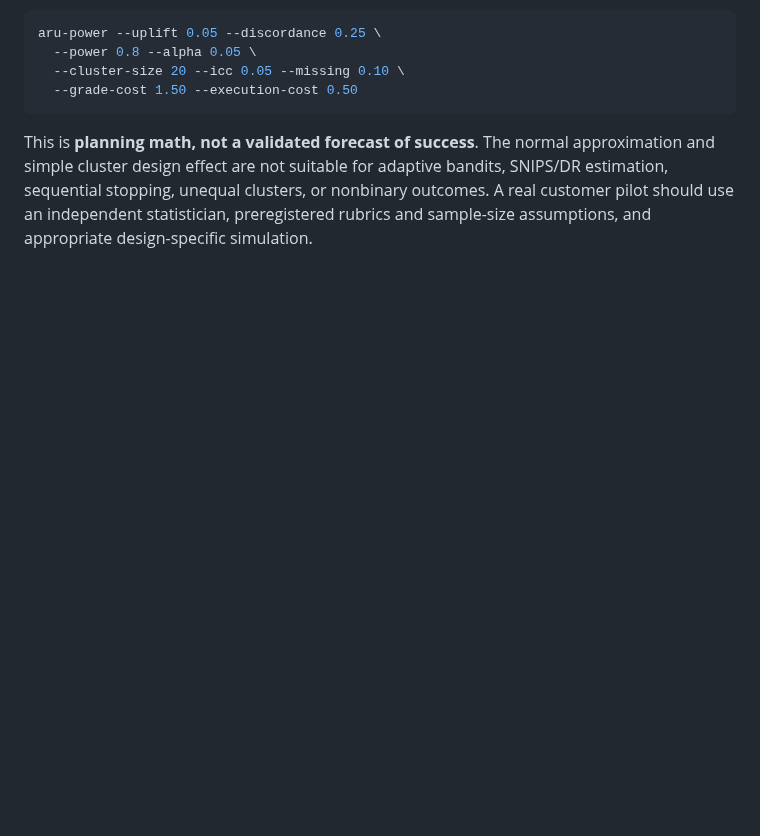
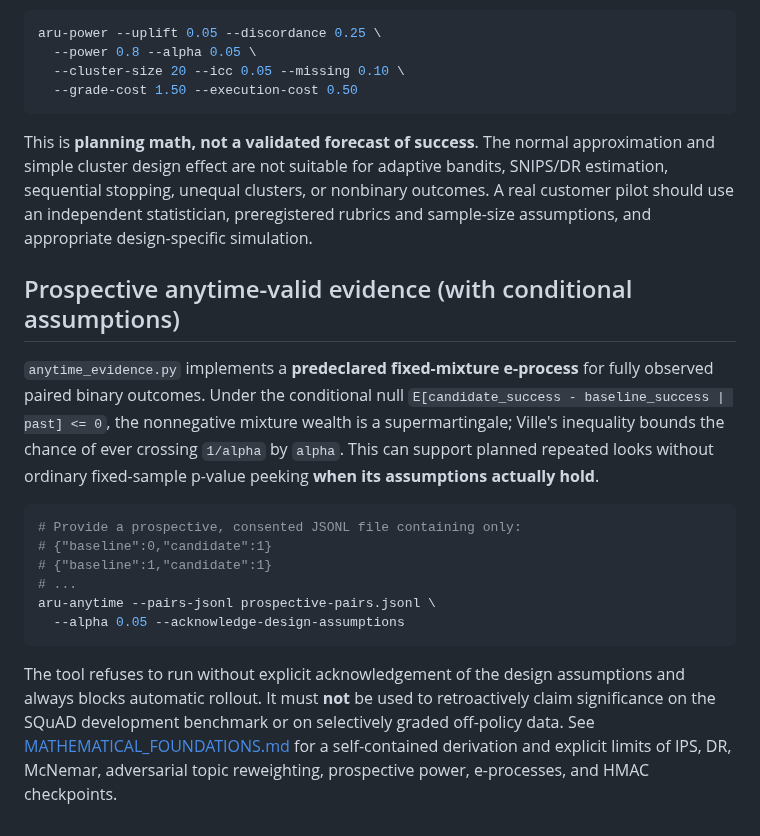
Before and after one commit to aruintelligence/regret-aware-agent-scaffold, a Markdown page: README.md, the part around the change. Drawn GitHub-style; blank space fills up the shorter version.

Commit message:
Document mathematically derived prospective anytime-evidence tool and its strict assumptions

````diff
--- a/README.md
+++ b/README.md
@@ -365,3 +365,19 @@ aru-power --uplift 0.05 --discordance 0.25 \
 ```
 
 This is **planning math, not a validated forecast of success**. The normal approximation and simple cluster design effect are not suitable for adaptive bandits, SNIPS/DR estimation, sequential stopping, unequal clusters, or nonbinary outcomes. A real customer pilot should use an independent statistician, preregistered rubrics and sample-size assumptions, and appropriate design-specific simulation.
+
+
+## Prospective anytime-valid evidence (with conditional assumptions)
+
+`anytime_evidence.py` implements a **predeclared fixed-mixture e-process** for fully observed paired binary outcomes. Under the conditional null `E[candidate_success - baseline_success | past] <= 0`, the nonnegative mixture wealth is a supermartingale; Ville's inequality bounds the chance of ever crossing `1/alpha` by `alpha`. This can support planned repeated looks without ordinary fixed-sample p-value peeking **when its assumptions actually hold**.
+
+```bash
+# Provide a prospective, consented JSONL file containing only:
+# {"baseline":0,"candidate":1}
+# {"baseline":1,"candidate":1}
+# ...
+aru-anytime --pairs-jsonl prospective-pairs.jsonl \
+  --alpha 0.05 --acknowledge-design-assumptions
+```
+
+The tool refuses to run without explicit acknowledgement of the design assumptions and always blocks automatic rollout. It must **not** be used to retroactively claim significance on the SQuAD development benchmark or on selectively graded off-policy data. See [MATHEMATICAL_FOUNDATIONS.md](MATHEMATICAL_FOUNDATIONS.md) for a self-contained derivation and explicit limits of IPS, DR, McNemar, adversarial topic reweighting, prospective power, e-processes, and HMAC checkpoints.
````
